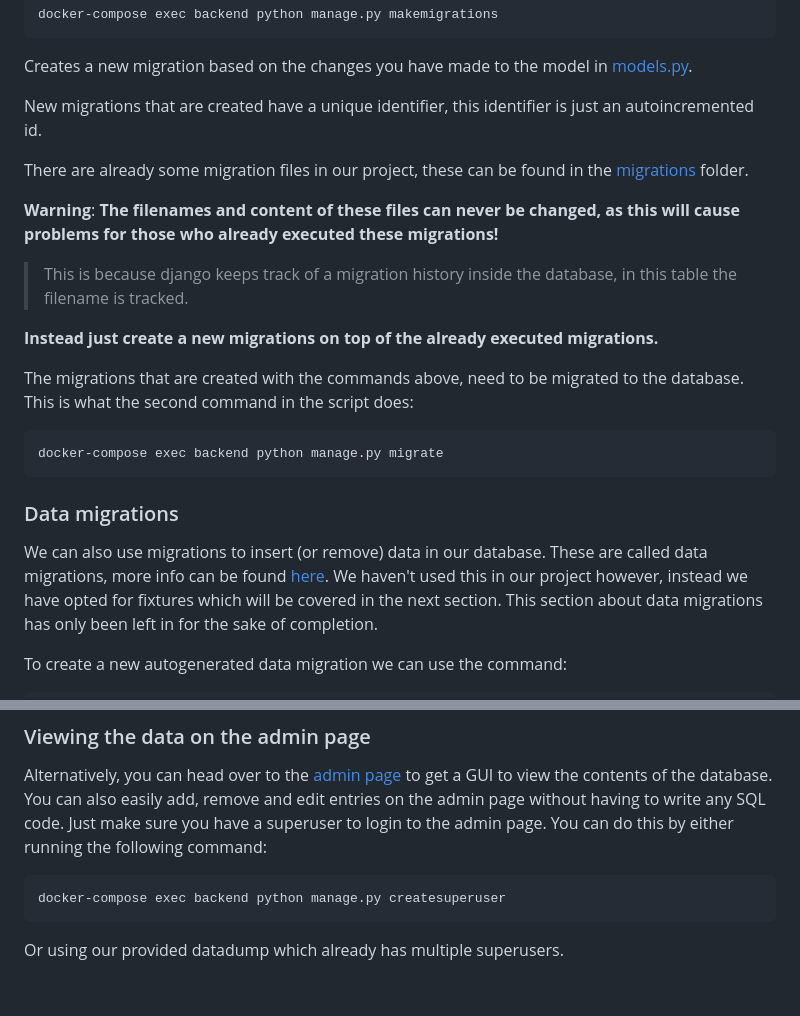
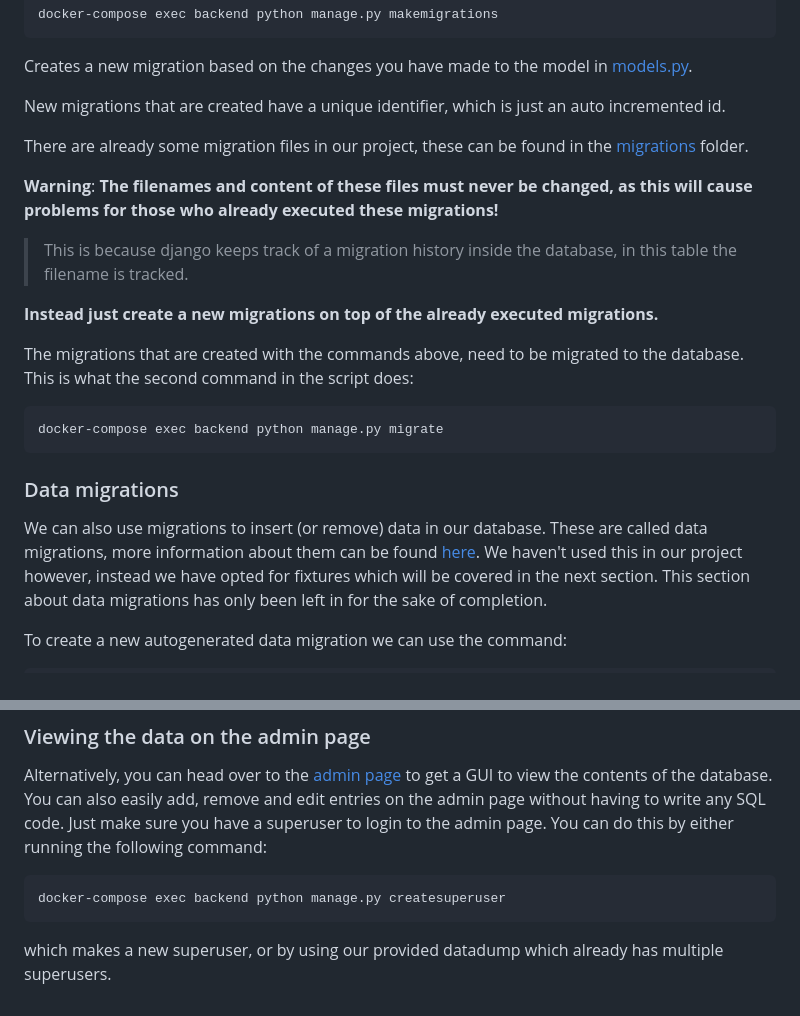
Before and after one commit to SELab-2/Dr-Trottoir-4, a Markdown page: docs/wiki-pages/database.md, 2 parts joined by grey strips. GitHub-like rendering.

Commit message:
#106 edited database.md

````diff
--- a/docs/wiki-pages/database.md
+++ b/docs/wiki-pages/database.md
@@ -30,12 +30,12 @@ docker-compose exec backend python manage.py makemigrations
 
 Creates a new migration based on the changes you have made to the model in [models.py](https://github.com/SELab-2/Dr-Trottoir-4/blob/develop/backend/base/models.py).
 
-New migrations that are created have a unique identifier, this identifier is just an autoincremented id.
+New migrations that are created have a unique identifier, which is just an auto incremented id.
 
 There are already some migration files in our project, these can be found in the [migrations](https://github.com/SELab-2/Dr-Trottoir-4/tree/develop/backend/base/migrations) folder.
 
 **Warning**:
-**The filenames and content of these files can never be changed, as this will cause problems for those who already executed these migrations!**
+**The filenames and content of these files must never be changed, as this will cause problems for those who already executed these migrations!**
 > This is because django keeps track of a migration history inside the database, in this table the filename is tracked.
 
 **Instead just create a new migrations on top of the already executed migrations.**
@@ -47,7 +47,8 @@ docker-compose exec backend python manage.py migrate
 ```
 
 ### Data migrations
-We can also use migrations to insert (or remove) data in our database. These are called data migrations, more info can be found [here](https://docs.djangoproject.com/en/4.1/topics/migrations/#data-migrations).
+We can also use migrations to insert (or remove) data in our database. These are called data migrations, more information
+about them can be found [here](https://docs.djangoproject.com/en/4.1/topics/migrations/#data-migrations).
 We haven't used this in our project however, instead we have opted for fixtures which will be covered in the next section.
 This section about data migrations has only been left in for the sake of completion.
 
@@ -196,4 +197,4 @@ make sure you have a superuser to login to the admin page. You can do this by ei
 ```bash
 docker-compose exec backend python manage.py createsuperuser
 ```
-Or using our provided datadump which already has multiple superusers.
+which makes a new superuser, or by using our provided datadump which already has multiple superusers.
````
Also changed, not shown: other parts of docs/wiki-pages/database.md (+1 -1 lines).
